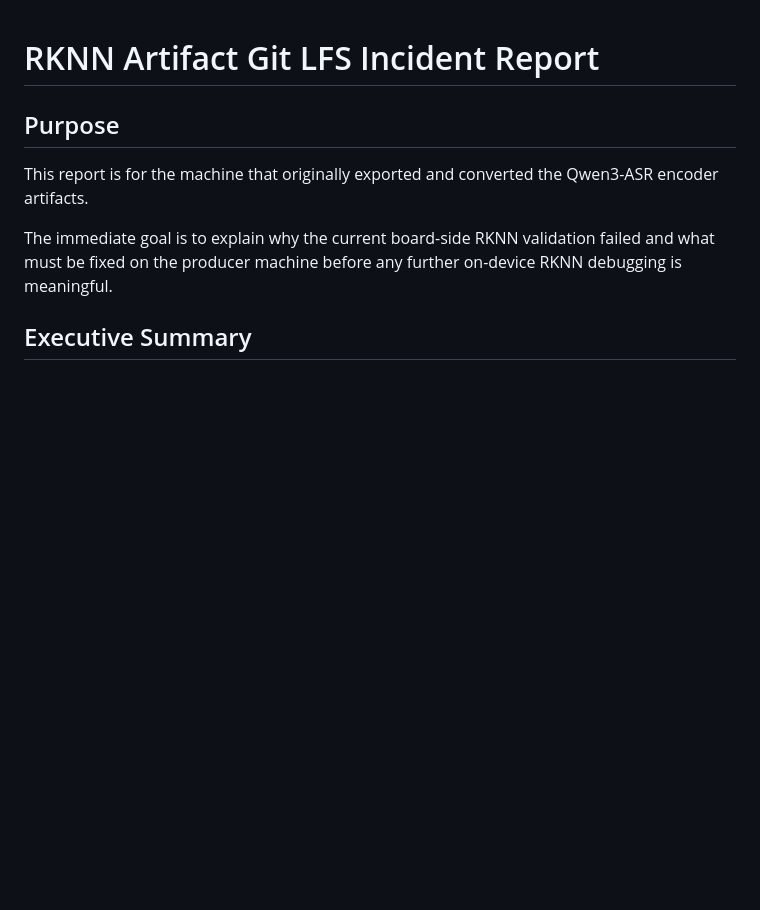
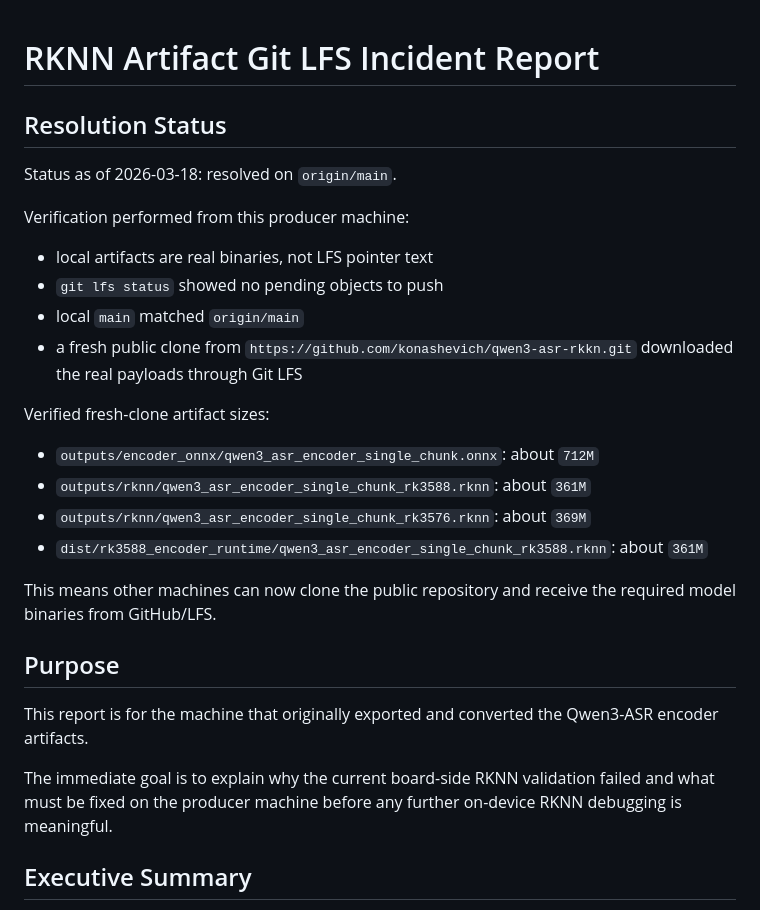
Before and after one commit to konashevich/qwen3-asr-rkkn, a Markdown page: docs/rknn-artifact-lfs-incident-report.md, the part around the change. Rendered like a GitHub page; blank space fills up the shorter version.

Commit message:
feat: update RKNN Artifact Git LFS Incident Report with resolution status and verification details

```diff
--- a/docs/rknn-artifact-lfs-incident-report.md
+++ b/docs/rknn-artifact-lfs-incident-report.md
@@ -1,4 +1,24 @@
 # RKNN Artifact Git LFS Incident Report
+
+## Resolution Status
+
+Status as of 2026-03-18: resolved on `origin/main`.
+
+Verification performed from this producer machine:
+
+- local artifacts are real binaries, not LFS pointer text
+- `git lfs status` showed no pending objects to push
+- local `main` matched `origin/main`
+- a fresh public clone from `https://github.com/konashevich/qwen3-asr-rkkn.git` downloaded the real payloads through Git LFS
+
+Verified fresh-clone artifact sizes:
+
+- `outputs/encoder_onnx/qwen3_asr_encoder_single_chunk.onnx`: about `712M`
+- `outputs/rknn/qwen3_asr_encoder_single_chunk_rk3588.rknn`: about `361M`
+- `outputs/rknn/qwen3_asr_encoder_single_chunk_rk3576.rknn`: about `369M`
+- `dist/rk3588_encoder_runtime/qwen3_asr_encoder_single_chunk_rk3588.rknn`: about `361M`
+
+This means other machines can now clone the public repository and receive the required model binaries from GitHub/LFS.
 
 ## Purpose
 
```
